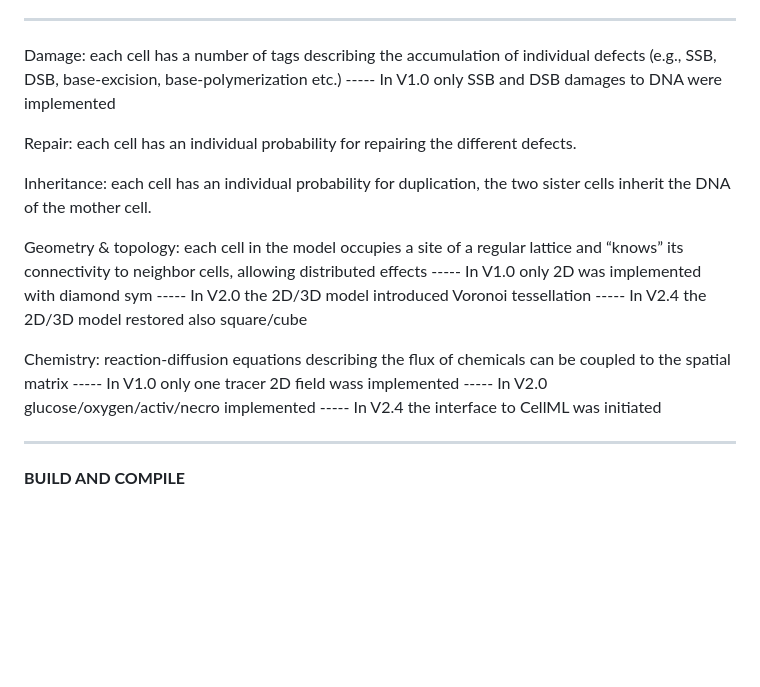
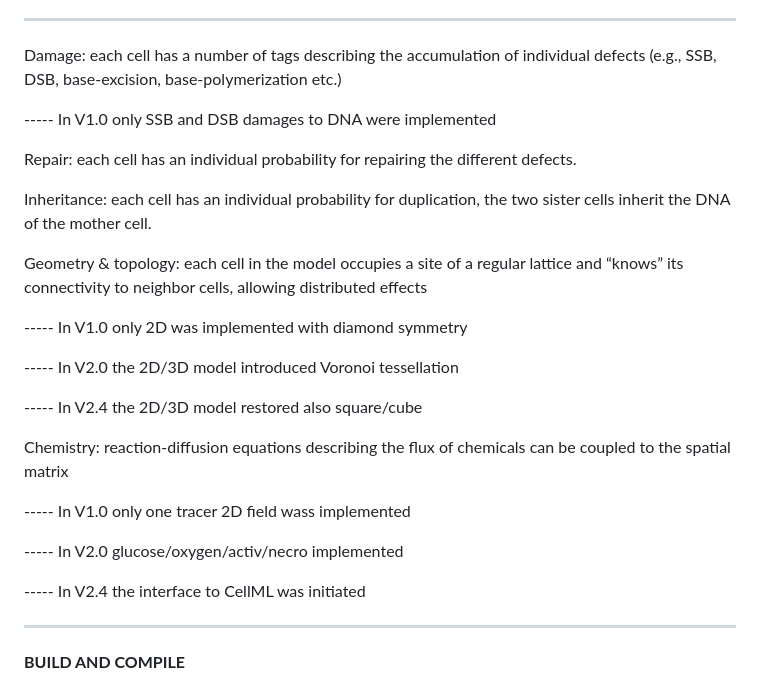
Before and after one commit to bkryzz/modcel, a Markdown page: README.md, the part around the change. Rendered like a GitHub page; blank space fills up the shorter version.

```diff
--- a/README.md
+++ b/README.md
@@ -148,6 +148,7 @@ the solid and fluid regions (e.g., including macrophages, stellate cells...)
   Damage: each cell has a number of tags describing the
   accumulation of individual defects (e.g., SSB, DSB,
   base-excision, base-polymerization etc.)
+
 ----- In V1.0 only SSB and DSB damages to DNA were implemented
 
   Repair: each cell has an individual probability for
@@ -160,14 +161,20 @@ the solid and fluid regions (e.g., including macrophages, stellate cells...)
   Geometry & topology: each cell in the model occupies a
   site of a regular lattice and “knows” its connectivity
   to neighbor cells, allowing distributed effects
------ In V1.0 only 2D was implemented with diamond sym
+
+----- In V1.0 only 2D was implemented with diamond symmetry
+
 ----- In V2.0 the 2D/3D model introduced Voronoi tessellation
+
 ----- In V2.4 the 2D/3D model restored also square/cube
 
   Chemistry: reaction-diffusion equations describing the
   flux of chemicals can be coupled to the spatial matrix
+
 ----- In V1.0 only one tracer 2D field wass implemented
+
 ----- In V2.0 glucose/oxygen/activ/necro implemented
+
 ----- In V2.4 the interface to CellML was initiated
 
 ***
```
